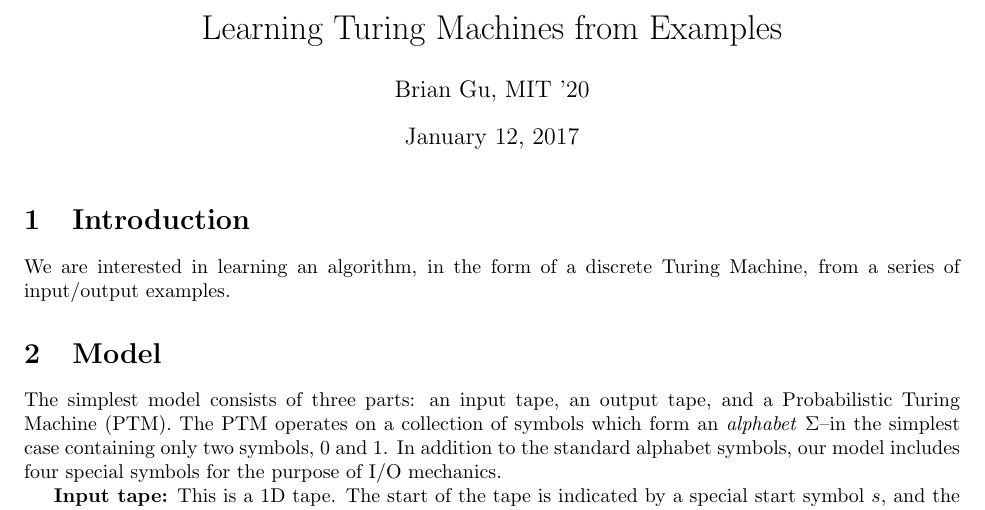
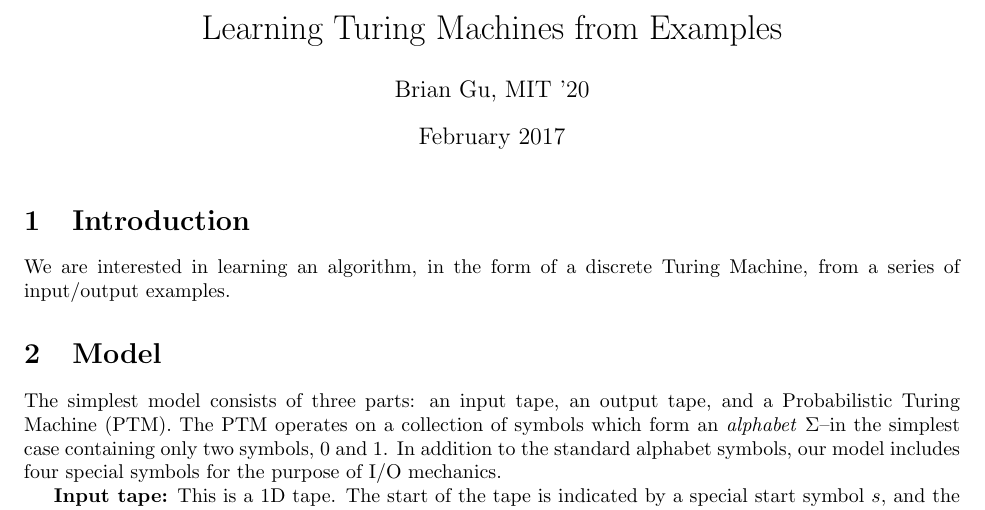
Before and after one commit to briangu33/learn-alg, a LaTeX document (doc/spec.tex): part of page 1 of 5, cut so that both start at the same text. Compiled offline with pdfLaTeX.

Commit message:
update doc

```diff
--- a/doc/spec.tex
+++ b/doc/spec.tex
@@ -10,7 +10,7 @@
 
 \title{Learning Turing Machines from Examples}
 \author{Brian Gu, MIT '20}
-\date{January 12, 2017}
+\date{February 2017}
 
 \begin{document}
 
```
Also changed, not shown: doc/spec.pdf, 3 other files.
